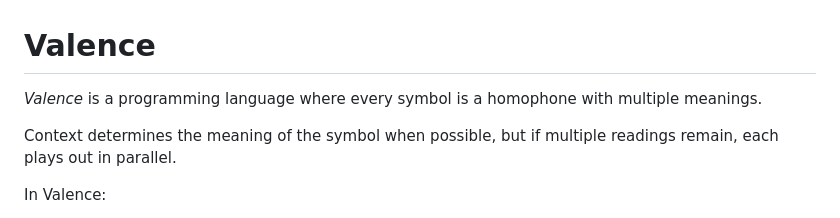
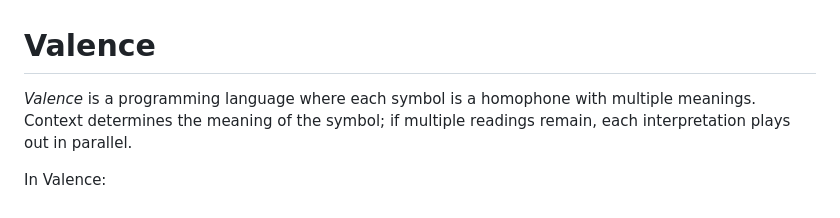
Before and after one commit to rottytooth/Valence, a Markdown page: readme.md, the part around the change. Rendered like a GitHub page.

```diff
--- a/readme.md
+++ b/readme.md
@@ -1,8 +1,6 @@
 # Valence
 
-*Valence* is a programming language where every symbol is a homophone with multiple meanings.
-
-Context determines the meaning of the symbol when possible, but if multiple readings remain, each plays out in parallel.
+*Valence* is a programming language where each symbol is a homophone with multiple meanings. Context determines the meaning of the symbol; if multiple readings remain, each interpretation plays out in parallel.
 
 In Valence:
 * Any symbol can alternately be a variable name or an instruction
```
